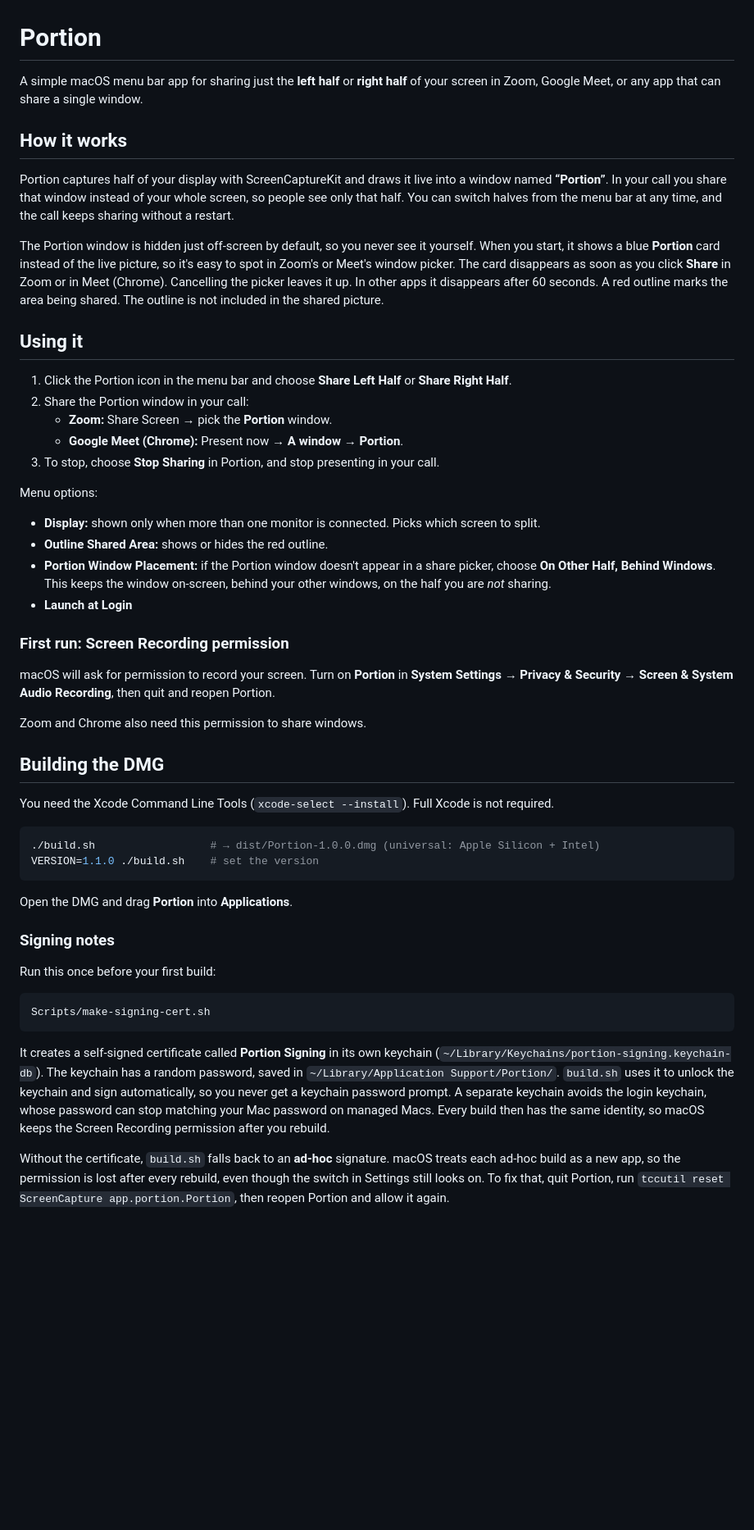
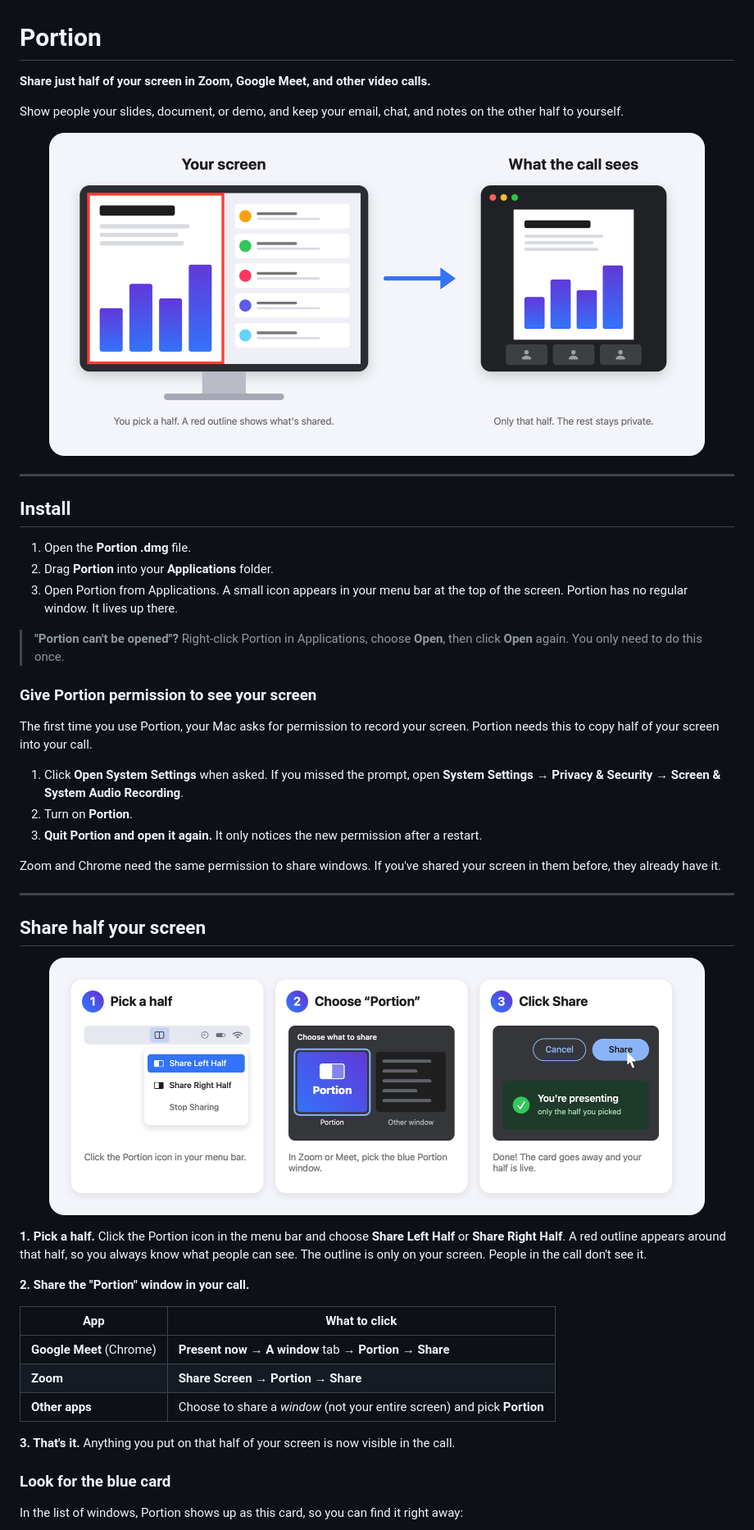
Before and after one commit to hcsdrose/Portion, a Markdown page: README.md, the part around one of its changes. Shown at 82% size. Drawn GitHub-style; pictures changed too: docs/images/how-it-works.png (added), docs/images/three-steps.png (added); blank space fills up the shorter version.

````diff
--- a/README.md
+++ b/README.md
@@ -1,54 +1,54 @@
 # Portion
 
-A simple macOS menu bar app for sharing just the **left half** or **right half** of your screen in Zoom, Google Meet, or any app that can share a single window.
+**Share just half of your screen in Zoom, Google Meet, and other video calls.**
 
-## How it works
+Show people your slides, document, or demo, and keep your email, chat, and notes on the other half to yourself.
 
-Portion captures half of your display with ScreenCaptureKit and draws it live into a window named **“Portion”**. In your call you share that window instead of your whole screen, so people see only that half. You can switch halves from the menu bar at any time, and the call keeps sharing without a restart.
+<p align="center">
+  <img src="docs/images/how-it-works.png" alt="Your screen has a red outline around the left half. The call shows only that half." width="800">
+</p>
 
-The Portion window is hidden just off-screen by default, so you never see it yourself. When you start, it shows a blue **Portion** card instead of the live picture, so it's easy to spot in Zoom's or Meet's window picker. The card disappears as soon as you click **Share** in Zoom or in Meet (Chrome). Cancelling the picker leaves it up. In other apps it disappears after 60 seconds. A red outline marks the area being shared. The outline is not included in the shared picture.
+---
 
-## Using it
+## Install
 
-1. Click the Portion icon in the menu bar and choose **Share Left Half** or **Share Right Half**.
-2. Share the Portion window in your call:
-   - **Zoom:** Share Screen → pick the **Portion** window.
-   - **Google Meet (Chrome):** Present now → **A window** → **Portion**.
-3. To stop, choose **Stop Sharing** in Portion, and stop presenting in your call.
+1. Open the **Portion .dmg** file.
+2. Drag **Portion** into your **Applications** folder.
+3. Open Portion from Applications. A small icon appears in your menu bar at the top of the screen. Portion has no regular window. It lives up there.
 
-Menu options:
+> **"Portion can't be opened"?** Right-click Portion in Applications, choose **Open**, then click **Open** again. You only need to do this once.
 
-- **Display:** shown only when more than one monitor is connected. Picks which screen to split.
-- **Outline Shared Area:** shows or hides the red outline.
-- **Portion Window Placement:** if the Portion window doesn't appear in a share picker, choose **On Other Half, Behind Windows**. This keeps the window on-screen, behind your other windows, on the half you are *not* sharing.
-- **Launch at Login**
+### Give Portion permission to see your screen
 
-### First run: Screen Recording permission
+The first time you use Portion, your Mac asks for permission to record your screen. Portion needs this to copy half of your screen into your call.
 
-macOS will ask for permission to record your screen. Turn on **Portion** in **System Settings → Privacy & Security → Screen & System Audio Recording**, then quit and reopen Portion.
+1. Click **Open System Settings** when asked. If you missed the prompt, open **System Settings → Privacy & Security → Screen & System Audio Recording**.
+2. Turn on **Portion**.
+3. **Quit Portion and open it again.** It only notices the new permission after a restart.
 
-Zoom and Chrome also need this permission to share windows.
+Zoom and Chrome need the same permission to share windows. If you've shared your screen in them before, they already have it.
 
-## Building the DMG
+---
 
-You need the Xcode Command Line Tools (`xcode-select --install`). Full Xcode is not required.
+## Share half your screen
 
-```bash
-./build.sh                  # → dist/Portion-1.0.0.dmg (universal: Apple Silicon + Intel)
-VERSION=1.1.0 ./build.sh    # set the version
-```
+<p align="center">
+  <img src="docs/images/three-steps.png" alt="Step 1: choose Share Left Half from the Portion menu. Step 2: choose the Portion window in Zoom or Meet. Step 3: click Share." width="800">
+</p>
 
-Open the DMG and drag **Portion** into **Applications**.
+**1. Pick a half.** Click the Portion icon in the menu bar and choose **Share Left Half** or **Share Right Half**. A red outline appears around that half, so you always know what people can see. The outline is only on your screen. People in the call don't see it.
 
-### Signing notes
+**2. Share the "Portion" window in your call.**
 
-Run this once before your first build:
+| App | What to click |
+| --- | --- |
+| **Google Meet** (Chrome) | **Present now** → **A window** tab → **Portion** → **Share** |
+| **Zoom** | **Share Screen** → **Portion** → **Share** |
+| **Other apps** | Choose to share a *window* (not your entire screen) and pick **Portion** |
 
-```bash
-Scripts/make-signing-cert.sh
-```
+**3. That's it.** Anything you put on that half of your screen is now visible in the call.
 
-It creates a self-signed certificate called **Portion Signing** in its own keychain (`~/Library/Keychains/portion-signing.keychain-db`). The keychain has a random password, saved in `~/Library/Application Support/Portion/`. `build.sh` uses it to unlock the keychain and sign automatically, so you never get a keychain password prompt. A separate keychain avoids the login keychain, whose password can stop matching your Mac password on managed Macs. Every build then has the same identity, so macOS keeps the Screen Recording permission after you rebuild.
+### Look for the blue card
 
-Without the certificate, `build.sh` falls back to an **ad-hoc** signature. macOS treats each ad-hoc build as a new app, so the permission is lost after every rebuild, even though the switch in Settings still looks on. To fix that, quit Portion, run `tccutil reset ScreenCapture app.portion.Portion`, then reopen Portion and allow it again.
+In the list of windows, Portion shows up as this card, so you can find it right away:
 
````
Also changed, not shown: other parts of README.md (+52 -17 lines), BUILDING.md (added, +68 -0 lines), docs/images/menu.png (added), docs/images/portion-card.png (added), 1 other file.
